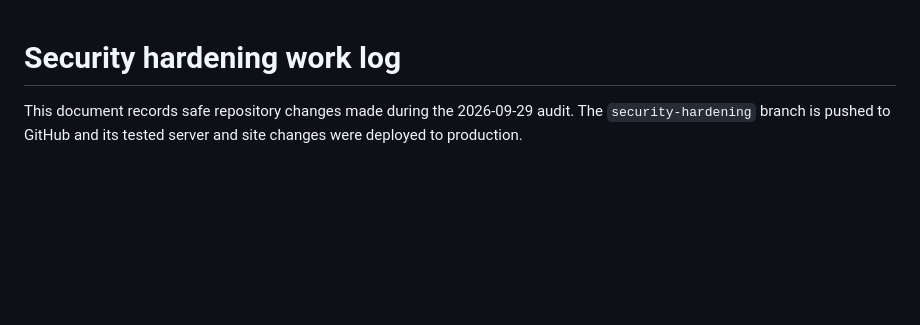
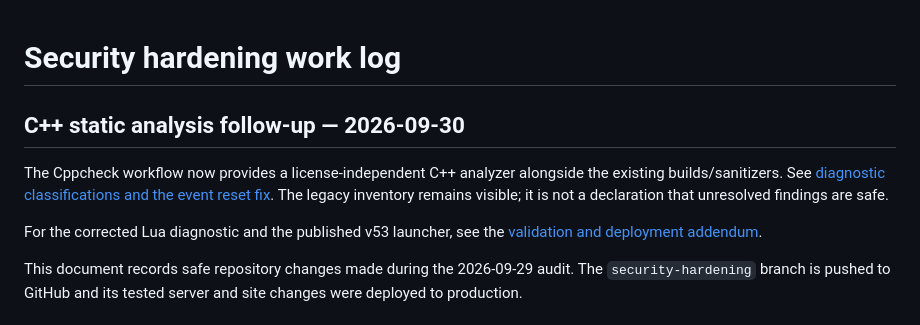
Before and after one commit to djowww/antigas-tfs, a Markdown page: docs/SECURITY_HARDENING.md, the part around the change. Rendered like a GitHub page; blank space fills up the shorter version.

Commit message:
docs: record Cppcheck triage, reset regression tests and verified deployment

```diff
--- a/docs/SECURITY_HARDENING.md
+++ b/docs/SECURITY_HARDENING.md
@@ -1,4 +1,14 @@
 # Security hardening work log
+
+## C++ static analysis follow-up — 2026-09-30
+
+The Cppcheck workflow now provides a license-independent C++ analyzer alongside
+the existing builds/sanitizers. See [diagnostic classifications and the event
+reset fix](cppcheck-audit-2026-09-30.md). The legacy inventory remains visible;
+it is not a declaration that unresolved findings are safe.
+
+For the corrected Lua diagnostic and the published v53 launcher, see the
+[validation and deployment addendum](security-validation-2026-09-30.md).
 
 This document records safe repository changes made during the 2026-09-29 audit. The `security-hardening` branch is pushed to GitHub and its tested server and site changes were deployed to production.
 
```
Also changed, not shown: docs/cppcheck-audit-2026-09-30.md (added, +99 -0 lines).
